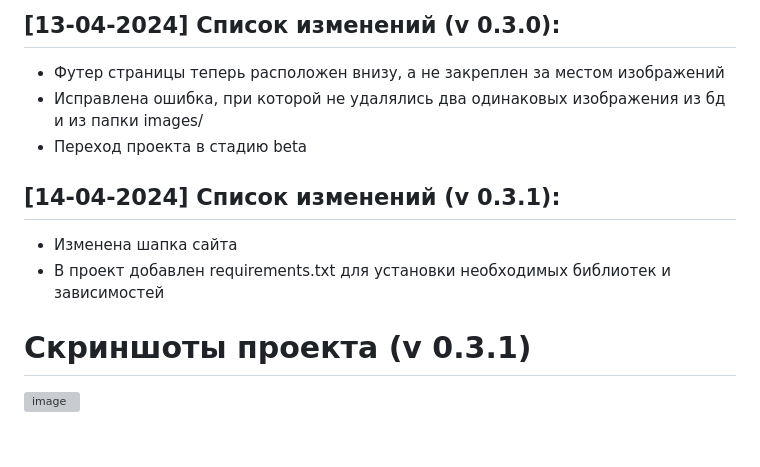
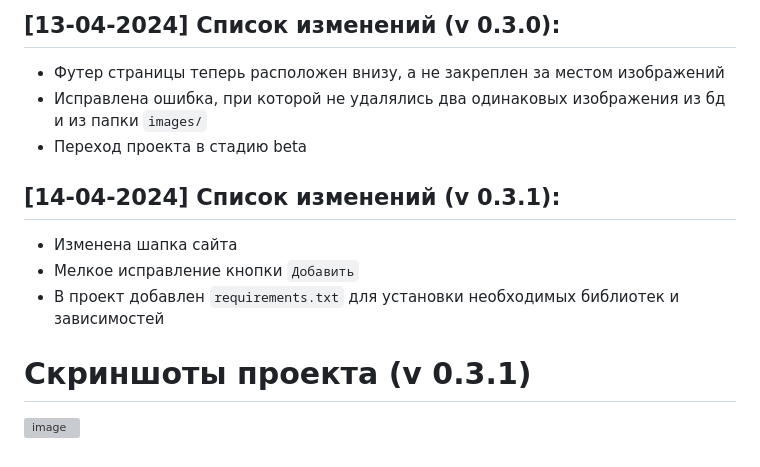
Before and after one commit to Kramedart86/PhotoGallery, a Markdown page: README.md, the part around the change printed below. GitHub-like rendering; grey boxes are pictures that could not be loaded.

Commit message:
update last changelog

```diff
--- a/README.md
+++ b/README.md
@@ -103,12 +103,13 @@ _Не смотря на то, что удалось добавлять два о
 
 ## [13-04-2024] Список изменений (v 0.3.0):
 * Футер страницы теперь расположен внизу, а не закреплен за местом изображений
-* Исправлена ошибка, при которой не удалялись два одинаковых изображения из бд и из папки images/
+* Исправлена ошибка, при которой не удалялись два одинаковых изображения из бд и из папки `images/`
 * Переход проекта в стадию beta
 
 
 ## [14-04-2024] Список изменений (v 0.3.1):
 * Изменена шапка сайта
-* В проект добавлен requirements.txt для установки необходимых библиотек и зависимостей
+* Мелкое исправление кнопки `Добавить`
+* В проект добавлен `requirements.txt` для установки необходимых библиотек и зависимостей
 
 # Скриншоты проекта (v 0.3.1)
```
Also changed, not shown: other parts of README.md (+1 -1 lines).
